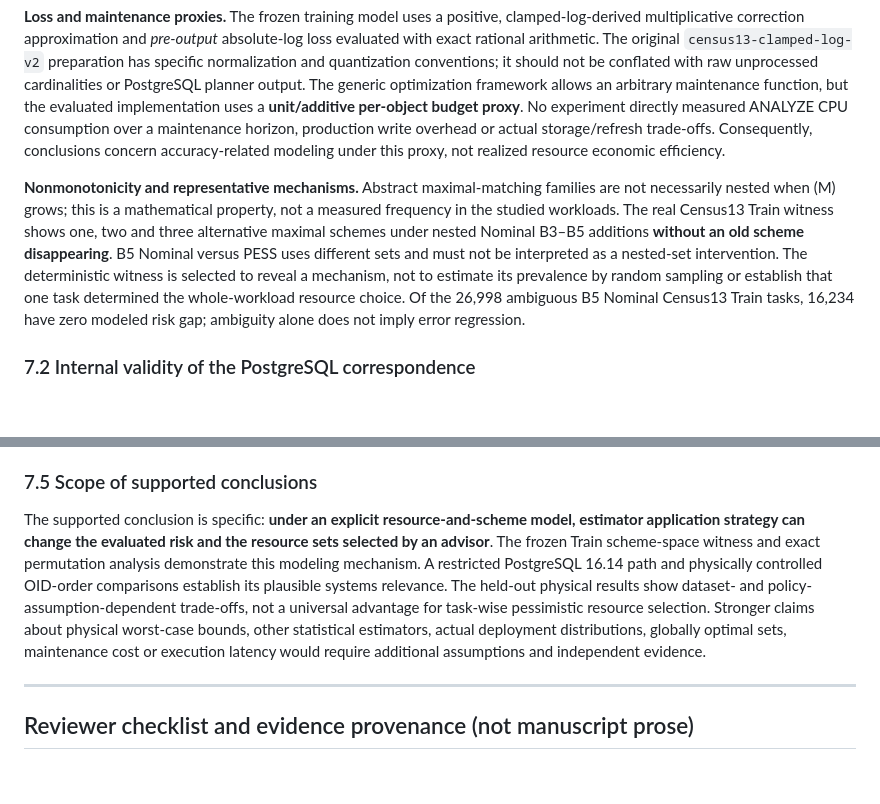
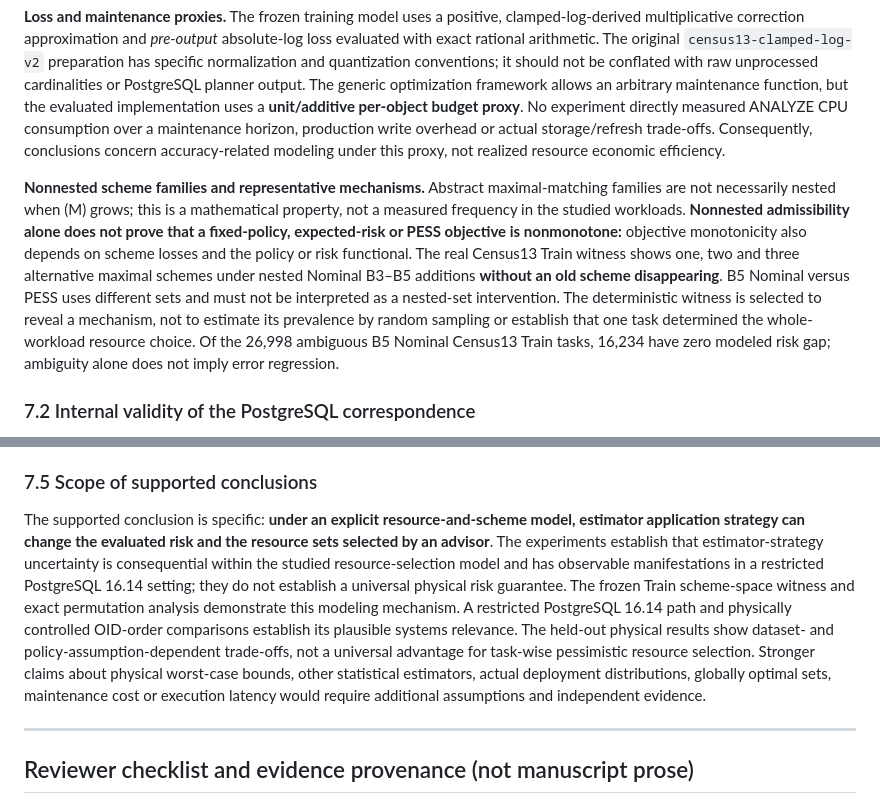
Before and after one commit to 1951123/ess-research, a Markdown page: paper/planning/threats-to-validity-issue109-v1.md, 2 parts joined by grey strips. Rendered like a GitHub page; blank space fills up the shorter version.

Commit message:
docs(paper): distinguish scheme nonnestedness from objective monotonicity and scope physical claims

```diff
--- a/paper/planning/threats-to-validity-issue109-v1.md
+++ b/paper/planning/threats-to-validity-issue109-v1.md
@@ -14,7 +14,7 @@ Our central claim is that estimator application strategy is an optimization-rele
 
 **Loss and maintenance proxies.** The frozen training model uses a positive, clamped-log-derived multiplicative correction approximation and *pre-output* absolute-log loss evaluated with exact rational arithmetic. The original `census13-clamped-log-v2` preparation has specific normalization and quantization conventions; it should not be conflated with raw unprocessed cardinalities or PostgreSQL planner output. The generic optimization framework allows an arbitrary maintenance function, but the evaluated implementation uses a **unit/additive per-object budget proxy**. No experiment directly measured ANALYZE CPU consumption over a maintenance horizon, production write overhead or actual storage/refresh trade-offs. Consequently, conclusions concern accuracy-related modeling under this proxy, not realized resource economic efficiency.
 
-**Nonmonotonicity and representative mechanisms.** Abstract maximal-matching families are not necessarily nested when \(M\) grows; this is a mathematical property, not a measured frequency in the studied workloads. The real Census13 Train witness shows one, two and three alternative maximal schemes under nested Nominal B3–B5 additions **without an old scheme disappearing**. B5 Nominal versus PESS uses different sets and must not be interpreted as a nested-set intervention. The deterministic witness is selected to reveal a mechanism, not to estimate its prevalence by random sampling or establish that one task determined the whole-workload resource choice. Of the 26,998 ambiguous B5 Nominal Census13 Train tasks, 16,234 have zero modeled risk gap; ambiguity alone does not imply error regression.
+**Nonnested scheme families and representative mechanisms.** Abstract maximal-matching families are not necessarily nested when \(M\) grows; this is a mathematical property, not a measured frequency in the studied workloads. **Nonnested admissibility alone does not prove that a fixed-policy, expected-risk or PESS objective is nonmonotone:** objective monotonicity also depends on scheme losses and the policy or risk functional. The real Census13 Train witness shows one, two and three alternative maximal schemes under nested Nominal B3–B5 additions **without an old scheme disappearing**. B5 Nominal versus PESS uses different sets and must not be interpreted as a nested-set intervention. The deterministic witness is selected to reveal a mechanism, not to estimate its prevalence by random sampling or establish that one task determined the whole-workload resource choice. Of the 26,998 ambiguous B5 Nominal Census13 Train tasks, 16,234 have zero modeled risk gap; ambiguity alone does not imply error regression.
 
 ### 7.2 Internal validity of the PostgreSQL correspondence
 
@@ -46,7 +46,7 @@ A global order shared by multiple tasks need not permit independently chosen tas
 
 ### 7.5 Scope of supported conclusions
 
-The supported conclusion is specific: **under an explicit resource-and-scheme model, estimator application strategy can change the evaluated risk and the resource sets selected by an advisor**. The frozen Train scheme-space witness and exact permutation analysis demonstrate this modeling mechanism. A restricted PostgreSQL 16.14 path and physically controlled OID-order comparisons establish its plausible systems relevance. The held-out physical results show dataset- and policy-assumption-dependent trade-offs, not a universal advantage for task-wise pessimistic resource selection. Stronger claims about physical worst-case bounds, other statistical estimators, actual deployment distributions, globally optimal sets, maintenance cost or execution latency would require additional assumptions and independent evidence.
+The supported conclusion is specific: **under an explicit resource-and-scheme model, estimator application strategy can change the evaluated risk and the resource sets selected by an advisor**. The experiments establish that estimator-strategy uncertainty is consequential within the studied resource-selection model and has observable manifestations in a restricted PostgreSQL 16.14 setting; they do not establish a universal physical risk guarantee. The frozen Train scheme-space witness and exact permutation analysis demonstrate this modeling mechanism. A restricted PostgreSQL 16.14 path and physically controlled OID-order comparisons establish its plausible systems relevance. The held-out physical results show dataset- and policy-assumption-dependent trade-offs, not a universal advantage for task-wise pessimistic resource selection. Stronger claims about physical worst-case bounds, other statistical estimators, actual deployment distributions, globally optimal sets, maintenance cost or execution latency would require additional assumptions and independent evidence.
 
 ---
 
```
